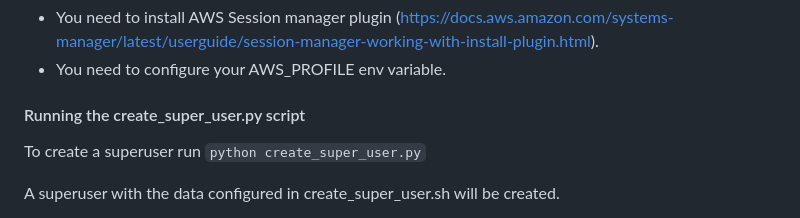
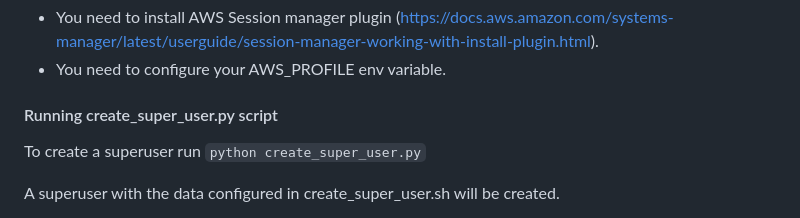
Before and after one commit to qualabs/video-headline, a Markdown page: infrastructure/README.md, the part around the change. GitHub-like rendering.

Commit message:
Update infrastructure/README.md
Co-authored-by: Noelia Bentancor <71080743+NoeliaBentancor@users.noreply.github.com>

```diff
--- a/infrastructure/README.md
+++ b/infrastructure/README.md
@@ -60,7 +60,7 @@ Once the app is deployed you can access the web through the previously mentioned
 - You need to install AWS Session manager plugin (https://docs.aws.amazon.com/systems-manager/latest/userguide/session-manager-working-with-install-plugin.html).
 - You need to configure your AWS_PROFILE env variable.
 
-#### Running the create_super_user.py script
+#### Running  create_super_user.py script
 To create a superuser run `python create_super_user.py`
 
 A superuser with the data configured in create_super_user.sh will be created.
```
